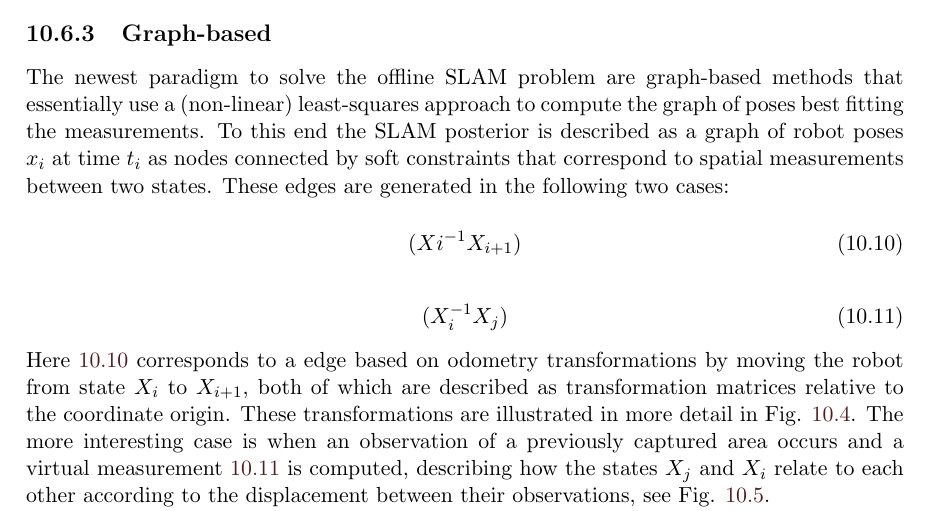
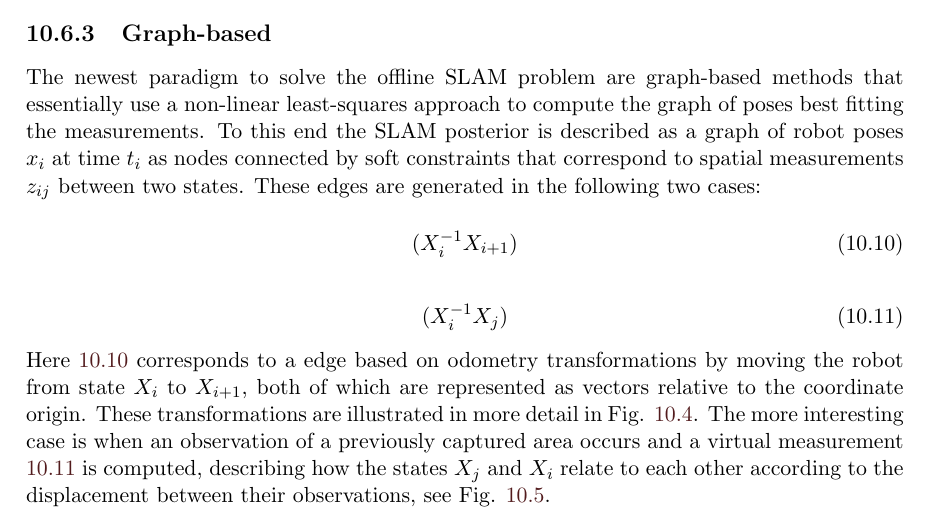
Before and after one commit to LeskovarLukas/Autumn-Doc, a LaTeX thesis (main.tex, which reads sections/slam.tex): part of page 38 of 77, cut so that both start at the same text. Compiled offline with pdfLaTeX.

Commit message:
fixed minor issues with graph slam

```diff
--- a/sections/slam.tex
+++ b/sections/slam.tex
@@ -255,19 +255,19 @@ The final algorithm functions exactly as described with the exception that it in
 \end{figure}
 
 \subsection{Graph-based}
-The newest paradigm to solve the offline SLAM problem are graph-based methods that essentially use a (non-linear) least-squares approach to compute the graph of poses best fitting the measurements.
-To this end the SLAM posterior is described as a graph of robot poses $ x_{i} $ at time $ t_{i} $ as nodes connected by soft constraints that correspond to spatial measurements between two states.
+The newest paradigm to solve the offline SLAM problem are graph-based methods that essentially use a non-linear least-squares approach to compute the graph of poses best fitting the measurements.
+To this end the SLAM posterior is described as a graph of robot poses $ x_{i} $ at time $ t_{i} $ as nodes connected by soft constraints that correspond to spatial measurements $z_{ij}$ between two states.
 These edges are generated in the following two cases:
 
 \begin{equation}\label{odometryEdge}
-	(X{i}^{-1}X_{i+1})
+	(X_{i}^{-1}X_{i+1})
 \end{equation}
 
 \begin{equation}\label{observationEdge}
 	(X_{i}^{-1}X_{j})
 \end{equation}
 
-Here \ref{odometryEdge} corresponds to a edge based on odometry transformations by moving the robot from state $X_{i}$ to $X_{i+1}$, both of which are described as transformation matrices relative to the coordinate origin.
+Here \ref{odometryEdge} corresponds to a edge based on odometry transformations by moving the robot from state $X_{i}$ to $X_{i+1}$, both of which are represented as vectors relative to the coordinate origin.
 These transformations are illustrated in more detail in Fig. \ref{fig:poseGraphTransformation}.
 The more interesting case is when an observation of a previously captured area occurs and a virtual measurement \ref{observationEdge} is computed, describing how the states $X_{j}$ and $X_{i}$ relate to each other according to the displacement between their observations, see Fig. \ref{fig:poseGraphOptimization}.
 
```
